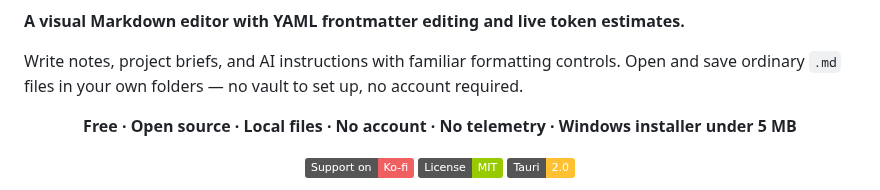
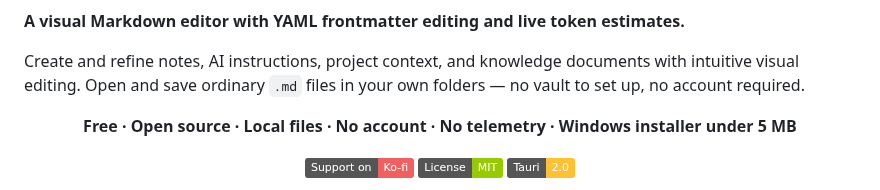
Before and after one commit to cgxopen/AgentEd, a Markdown page: README.md, the part around the change. Drawn GitHub-style; badges without logos.

Commit message:
docs: the two screenshots at 700 px wide, and the opening sentence of the README
Co-Authored-By: Claude Fable 5.1 <noreply@anthropic.com>
Claude-Session: https://claude.ai/code/session_01B7Rpp4J9Ar9n3eeY5wxD1X

```diff
--- a/README.md
+++ b/README.md
@@ -7,7 +7,7 @@
 
 **A visual Markdown editor with YAML frontmatter editing and live token estimates.**
 
-Write notes, project briefs, and AI instructions with familiar formatting controls. Open and save ordinary `.md` files in your own folders — no vault to set up, no account required.
+Create and refine notes, AI instructions, project context, and knowledge documents with intuitive visual editing. Open and save ordinary `.md` files in your own folders — no vault to set up, no account required.
 
 <div align="center">
 
```
Also changed, not shown: docs/images/assistant.png, docs/images/guide-frame.png.
